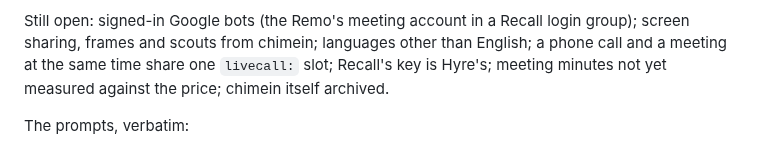
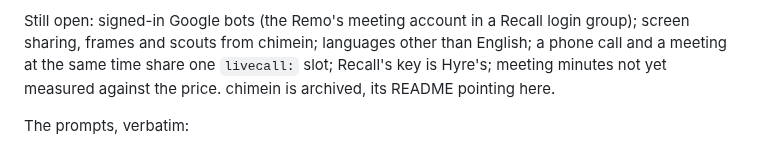
Before and after one commit to janwilmake/screenless, a Markdown page: intent/2026-10-19-session-18-meetings.md, the part around the change. Rendered like a GitHub page.

Commit message:
Session 18: chimein archived

```diff
--- a/intent/2026-10-19-session-18-meetings.md
+++ b/intent/2026-10-19-session-18-meetings.md
@@ -35,7 +35,7 @@ Still open: signed-in Google bots (the Remo's meeting account in a Recall
 login group); screen sharing, frames and scouts from chimein; languages
 other than English; a phone call and a meeting at the same time share one
 `livecall:` slot; Recall's key is Hyre's; meeting minutes not yet measured
-against the price; chimein itself archived.
+against the price. chimein is archived, its README pointing here.
 
 The prompts, verbatim:
 
```
